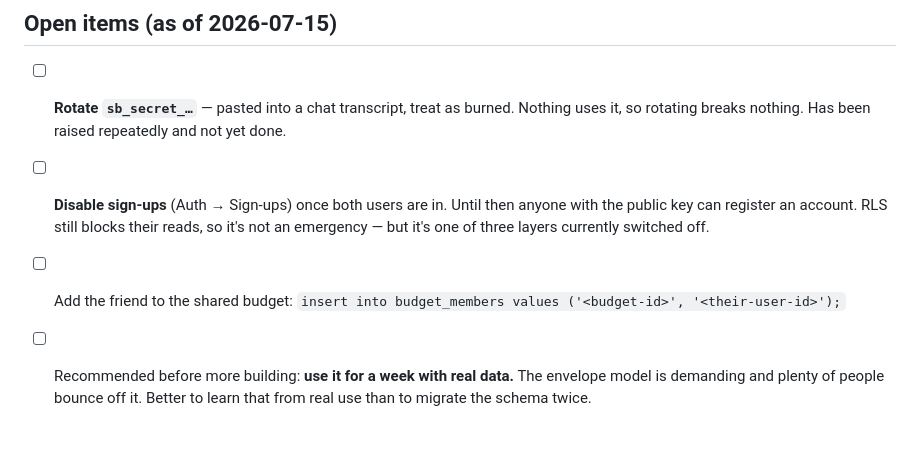
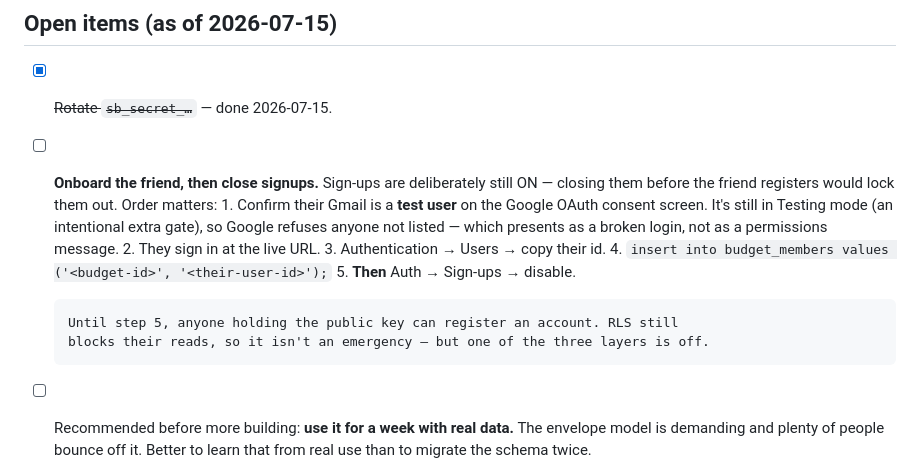
Before and after one commit to noaxh/budgetforus, a Markdown page: CLAUDE.md, the part around the change. Rendered like a GitHub page; blank space fills up the shorter version.

Commit message:
Update open items: secret rotated, signups intentionally still open
Sign-ups stay on until the friend registers -- closing them first locks them
out. Records the ordering, including that their Gmail must be a test user on
the Google consent screen first: it's still in Testing mode by design, and
Google refusing an unlisted address presents as a broken login rather than as
a permissions message.

```diff
--- a/CLAUDE.md
+++ b/CLAUDE.md
@@ -91,13 +91,19 @@ every competitor), subscription cancellation, credit score, net worth, investmen
 
 ## Open items (as of 2026-07-15)
 
-- [ ] **Rotate `sb_secret_…`** — pasted into a chat transcript, treat as burned. Nothing
-      uses it, so rotating breaks nothing. Has been raised repeatedly and not yet done.
-- [ ] **Disable sign-ups** (Auth → Sign-ups) once both users are in. Until then anyone
-      with the public key can register an account. RLS still blocks their reads, so it's
-      not an emergency — but it's one of three layers currently switched off.
-- [ ] Add the friend to the shared budget:
-      `insert into budget_members values ('<budget-id>', '<their-user-id>');`
+- [x] ~~Rotate `sb_secret_…`~~ — done 2026-07-15.
+- [ ] **Onboard the friend, then close signups.** Sign-ups are deliberately still ON —
+      closing them before the friend registers would lock them out. Order matters:
+      1. Confirm their Gmail is a **test user** on the Google OAuth consent screen. It's
+         still in Testing mode (an intentional extra gate), so Google refuses anyone not
+         listed — which presents as a broken login, not as a permissions message.
+      2. They sign in at the live URL.
+      3. Authentication → Users → copy their id.
+      4. `insert into budget_members values ('<budget-id>', '<their-user-id>');`
+      5. **Then** Auth → Sign-ups → disable.
+
+      Until step 5, anyone holding the public key can register an account. RLS still
+      blocks their reads, so it isn't an emergency — but one of the three layers is off.
 - [ ] Recommended before more building: **use it for a week with real data.** The envelope
       model is demanding and plenty of people bounce off it. Better to learn that from real
       use than to migrate the schema twice.
```
Also changed, not shown: NOTES.md (+7 -4 lines).
